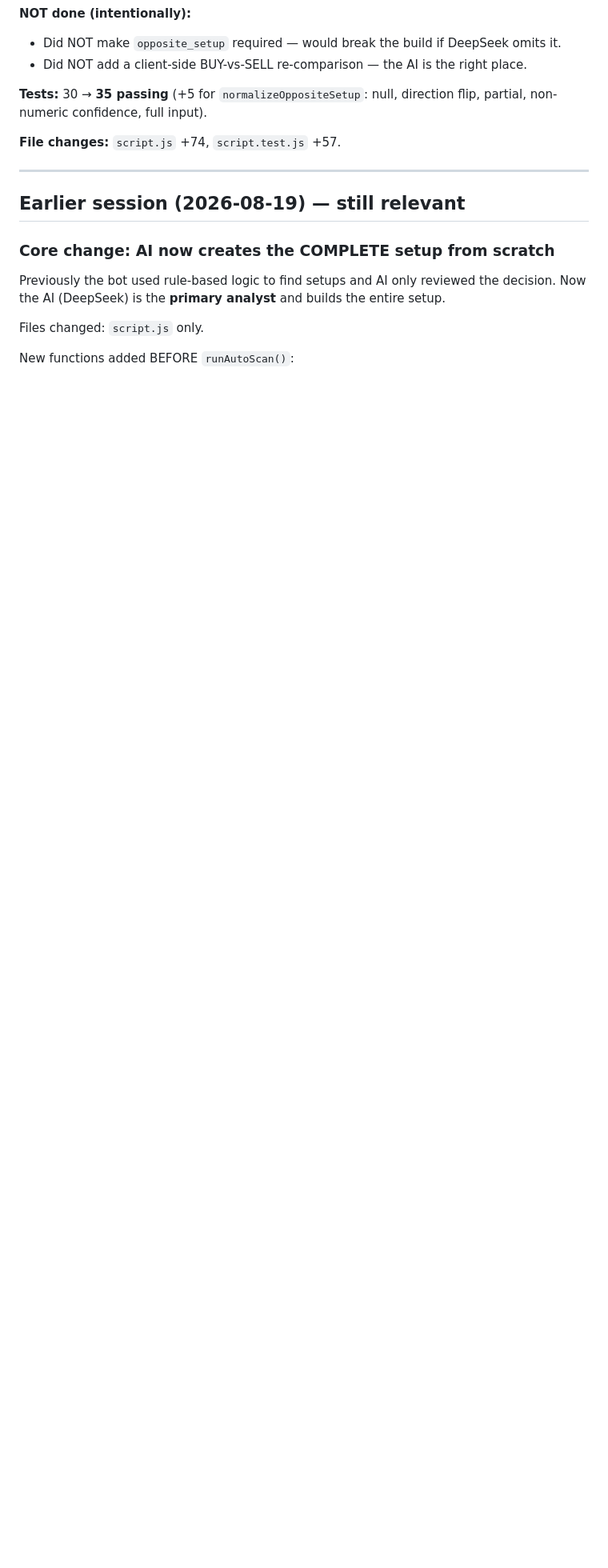
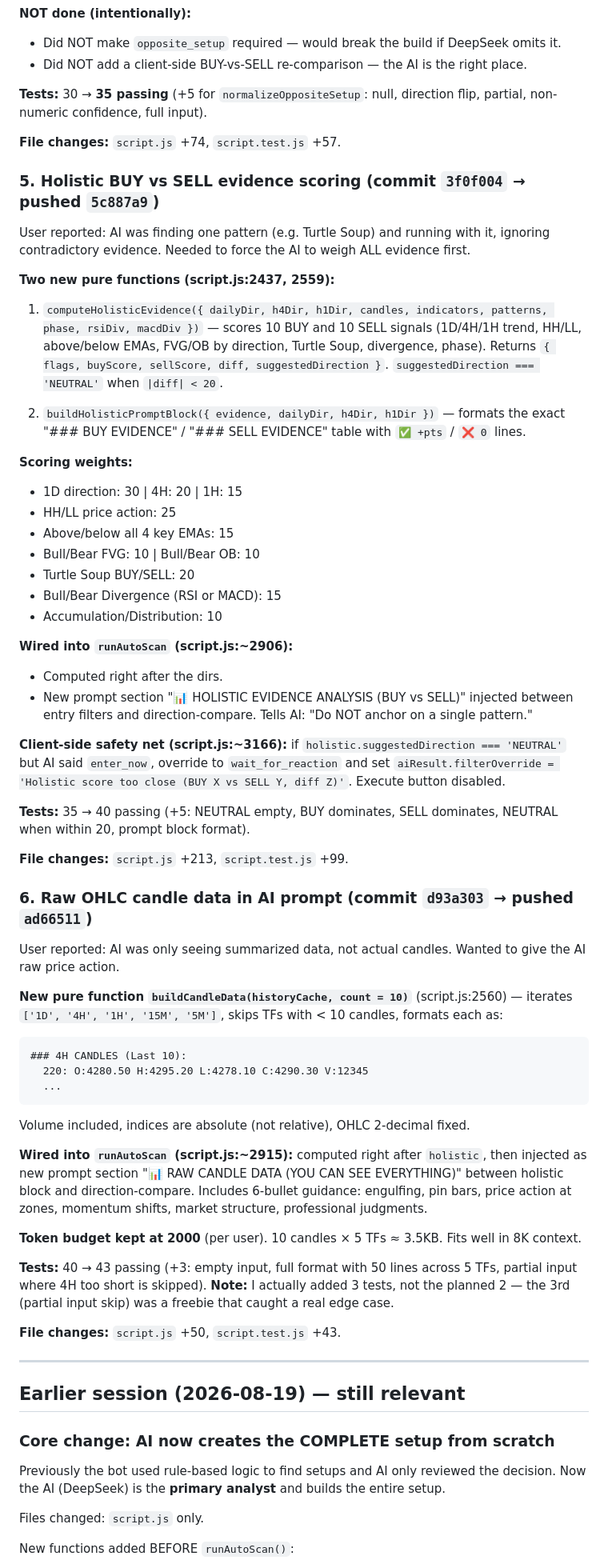
Before and after one commit to yaanu06/ict-telegram-bot, a Markdown page: SESSION_CONTEXT.md, the part around one of its changes. Shown at 80% size. Rendered like a GitHub page; blank space fills up the shorter version.

Commit message:
docs: update SESSION_CONTEXT with holistic + raw candles work

````diff
--- a/SESSION_CONTEXT.md
+++ b/SESSION_CONTEXT.md
@@ -94,6 +94,55 @@ Called from `askAIToFindSetup` (script.js:~2498) after the reasoning defaults bl
 
 **File changes:** `script.js` +74, `script.test.js` +57.
 
+### 5. Holistic BUY vs SELL evidence scoring (commit `3f0f004` → pushed `5c887a9`)
+
+User reported: AI was finding one pattern (e.g. Turtle Soup) and running with it, ignoring contradictory evidence. Needed to force the AI to weigh ALL evidence first.
+
+**Two new pure functions (script.js:2437, 2559):**
+
+1. `computeHolisticEvidence({ dailyDir, h4Dir, h1Dir, candles, indicators, patterns, phase, rsiDiv, macdDiv })` — scores 10 BUY and 10 SELL signals (1D/4H/1H trend, HH/LL, above/below EMAs, FVG/OB by direction, Turtle Soup, divergence, phase). Returns `{ flags, buyScore, sellScore, diff, suggestedDirection }`. `suggestedDirection === 'NEUTRAL'` when `|diff| < 20`.
+
+2. `buildHolisticPromptBlock({ evidence, dailyDir, h4Dir, h1Dir })` — formats the exact "### BUY EVIDENCE" / "### SELL EVIDENCE" table with `✅ +pts` / `❌ 0` lines.
+
+**Scoring weights:**
+- 1D direction: 30 | 4H: 20 | 1H: 15
+- HH/LL price action: 25
+- Above/below all 4 key EMAs: 15
+- Bull/Bear FVG: 10 | Bull/Bear OB: 10
+- Turtle Soup BUY/SELL: 20
+- Bull/Bear Divergence (RSI or MACD): 15
+- Accumulation/Distribution: 10
+
+**Wired into `runAutoScan` (script.js:~2906):**
+- Computed right after the dirs.
+- New prompt section "📊 HOLISTIC EVIDENCE ANALYSIS (BUY vs SELL)" injected between entry filters and direction-compare. Tells AI: "Do NOT anchor on a single pattern."
+
+**Client-side safety net (script.js:~3166):** if `holistic.suggestedDirection === 'NEUTRAL'` but AI said `enter_now`, override to `wait_for_reaction` and set `aiResult.filterOverride = 'Holistic score too close (BUY X vs SELL Y, diff Z)'`. Execute button disabled.
+
+**Tests:** 35 → 40 passing (+5: NEUTRAL empty, BUY dominates, SELL dominates, NEUTRAL when within 20, prompt block format).
+
+**File changes:** `script.js` +213, `script.test.js` +99.
+
+### 6. Raw OHLC candle data in AI prompt (commit `d93a303` → pushed `ad66511`)
+
+User reported: AI was only seeing summarized data, not actual candles. Wanted to give the AI raw price action.
+
+**New pure function `buildCandleData(historyCache, count = 10)`** (script.js:2560) — iterates `['1D', '4H', '1H', '15M', '5M']`, skips TFs with < 10 candles, formats each as:
+```
+### 4H CANDLES (Last 10):
+  220: O:4280.50 H:4295.20 L:4278.10 C:4290.30 V:12345
+  ...
+```
+Volume included, indices are absolute (not relative), OHLC 2-decimal fixed.
+
+**Wired into `runAutoScan` (script.js:~2915):** computed right after `holistic`, then injected as new prompt section "📊 RAW CANDLE DATA (YOU CAN SEE EVERYTHING)" between holistic block and direction-compare. Includes 6-bullet guidance: engulfing, pin bars, price action at zones, momentum shifts, market structure, professional judgments.
+
+**Token budget kept at 2000** (per user). 10 candles × 5 TFs ≈ 3.5KB. Fits well in 8K context.
+
+**Tests:** 40 → 43 passing (+3: empty input, full format with 50 lines across 5 TFs, partial input where 4H too short is skipped). **Note:** I actually added 3 tests, not the planned 2 — the 3rd (partial input skip) was a freebie that caught a real edge case.
+
+**File changes:** `script.js` +50, `script.test.js` +43.
+
 ---
 
 ## Earlier session (2026-08-19) — still relevant
````
Also changed, not shown: other parts of SESSION_CONTEXT.md (+11 -12 lines).
